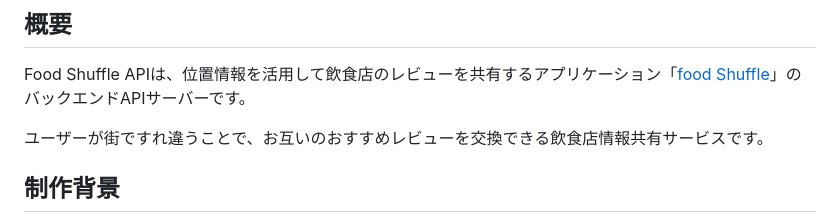
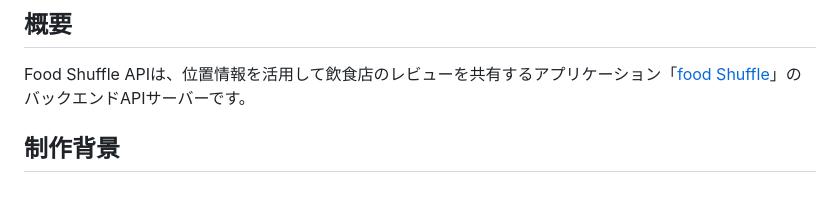
Before and after one commit to Doremifa-donuts/food-shuffle-api, a Markdown page: README.md, the part around the change. Rendered like a GitHub page; blank space fills up the shorter version.

```diff
--- a/README.md
+++ b/README.md
@@ -3,8 +3,6 @@
 ## 概要
 
 Food Shuffle APIは、位置情報を活用して飲食店のレビューを共有するアプリケーション「[food Shuffle](https://github.com/Doremifa-donuts)」のバックエンドAPIサーバーです。
-
-ユーザーが街ですれ違うことで、お互いのおすすめレビューを交換できる飲食店情報共有サービスです。
 
 ## 制作背景
 既存のグルメサイトが抱える課題意識から制作されました。多くのサイトでは、インセンティブ（報酬）を目的としたレビューが多く投稿されることで情報の信頼性が損なわれており、利用者が本当に価値のある情報を見つけにくいという問題がありました。
```
